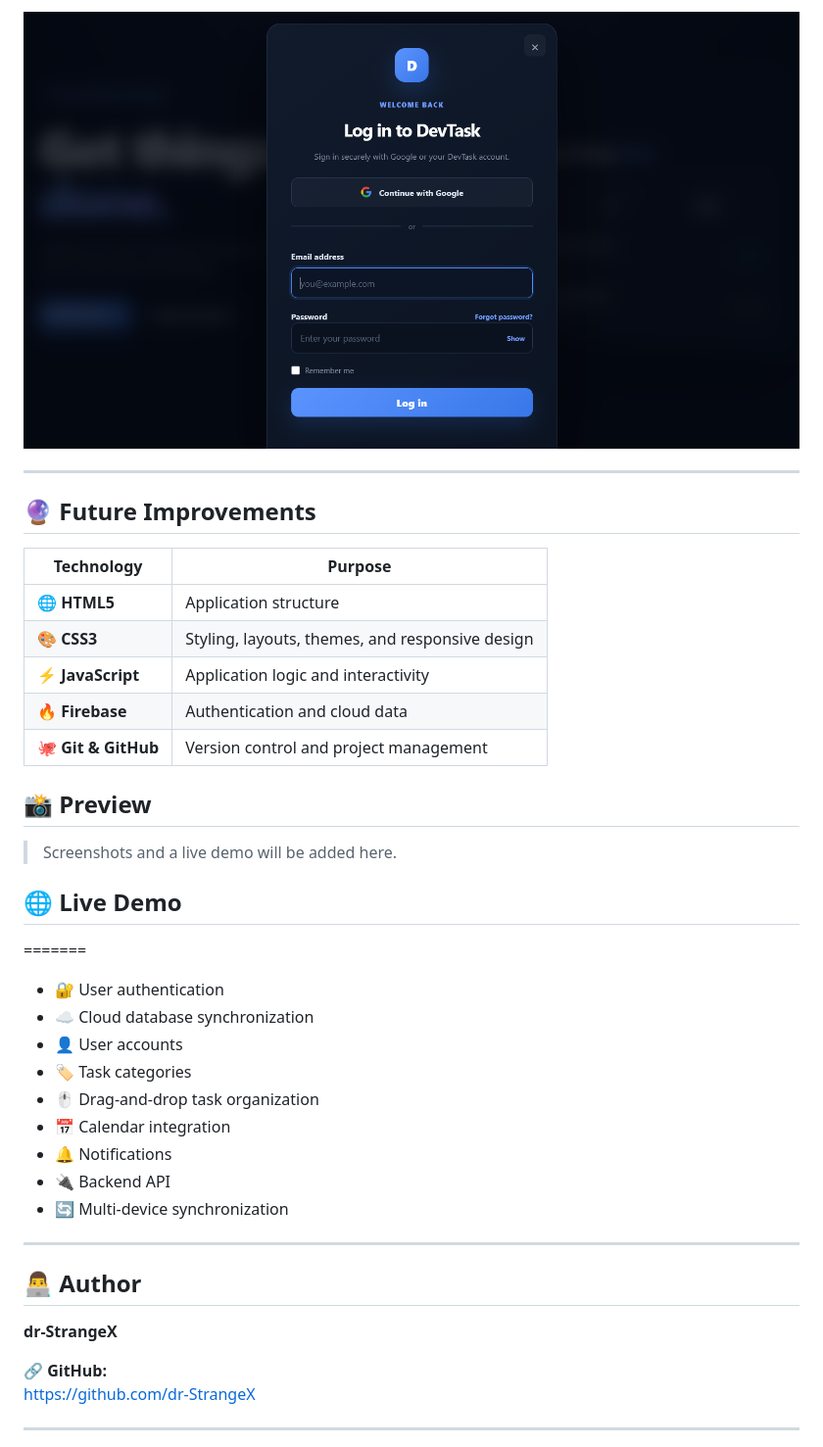
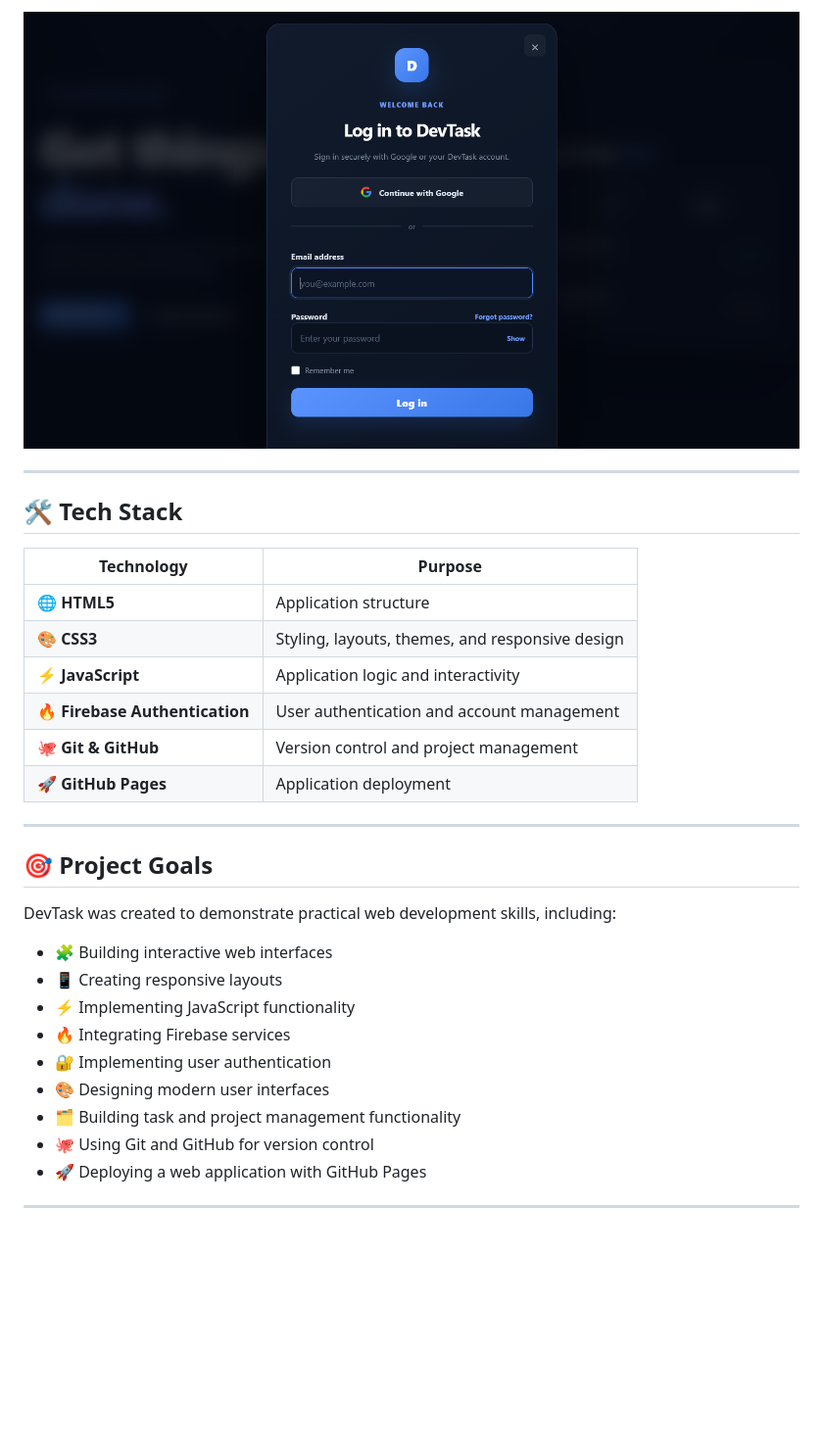
Before and after one commit to dr-StrangeX/DevTask, a Markdown page: README.md, the part around one of its changes. Shown at 98% size. GitHub-like rendering; blank space fills up the shorter version.

```diff
--- a/README.md
+++ b/README.md
@@ -34,43 +32,31 @@ https://dr-strangex.github.io/DevTask/
 
 ---
 
-## 🔮 Future Improvements
+## 🛠️ Tech Stack
 
-| Technology          | Purpose                                         |
-| ------------------- | ----------------------------------------------- |
-| 🌐 **HTML5**        | Application structure                           |
-| 🎨 **CSS3**         | Styling, layouts, themes, and responsive design |
-| ⚡ **JavaScript**    | Application logic and interactivity             |
-| 🔥 **Firebase**     | Authentication and cloud data                   |
-| 🐙 **Git & GitHub** | Version control and project management          |
-
-## 📸 Preview
-
-> Screenshots and a live demo will be added here.
-
-<!-- Add screenshots here -->
-
-<!-- ![DevTask Dashboard](screenshots/dashboard.png) -->
-
-## 🌐 Live Demo
-=======
-- 🔐 User authentication
-- ☁️ Cloud database synchronization
-- 👤 User accounts
-- 🏷️ Task categories
-- 🖱️ Drag-and-drop task organization
-- 📅 Calendar integration
-- 🔔 Notifications
-- 🔌 Backend API
-- 🔄 Multi-device synchronization
+| Technology                     | Purpose                                         |
+| ------------------------------ | ----------------------------------------------- |
+| 🌐 **HTML5**                   | Application structure                           |
+| 🎨 **CSS3**                    | Styling, layouts, themes, and responsive design |
+| ⚡ **JavaScript**               | Application logic and interactivity             |
+| 🔥 **Firebase Authentication** | User authentication and account management      |
+| 🐙 **Git & GitHub**            | Version control and project management          |
+| 🚀 **GitHub Pages**            | Application deployment                          |
 
 ---
 
-## 👨‍💻 Author
+## 🎯 Project Goals
 
-**dr-StrangeX**
+DevTask was created to demonstrate practical web development skills, including:
 
-🔗 **GitHub:**
-https://github.com/dr-StrangeX
+* 🧩 Building interactive web interfaces
+* 📱 Creating responsive layouts
+* ⚡ Implementing JavaScript functionality
+* 🔥 Integrating Firebase services
+* 🔐 Implementing user authentication
+* 🎨 Designing modern user interfaces
+* 🗂️ Building task and project management functionality
+* 🐙 Using Git and GitHub for version control
+* 🚀 Deploying a web application with GitHub Pages
 
 ---
```
Also changed, not shown: other parts of README.md (+48 -55 lines).
